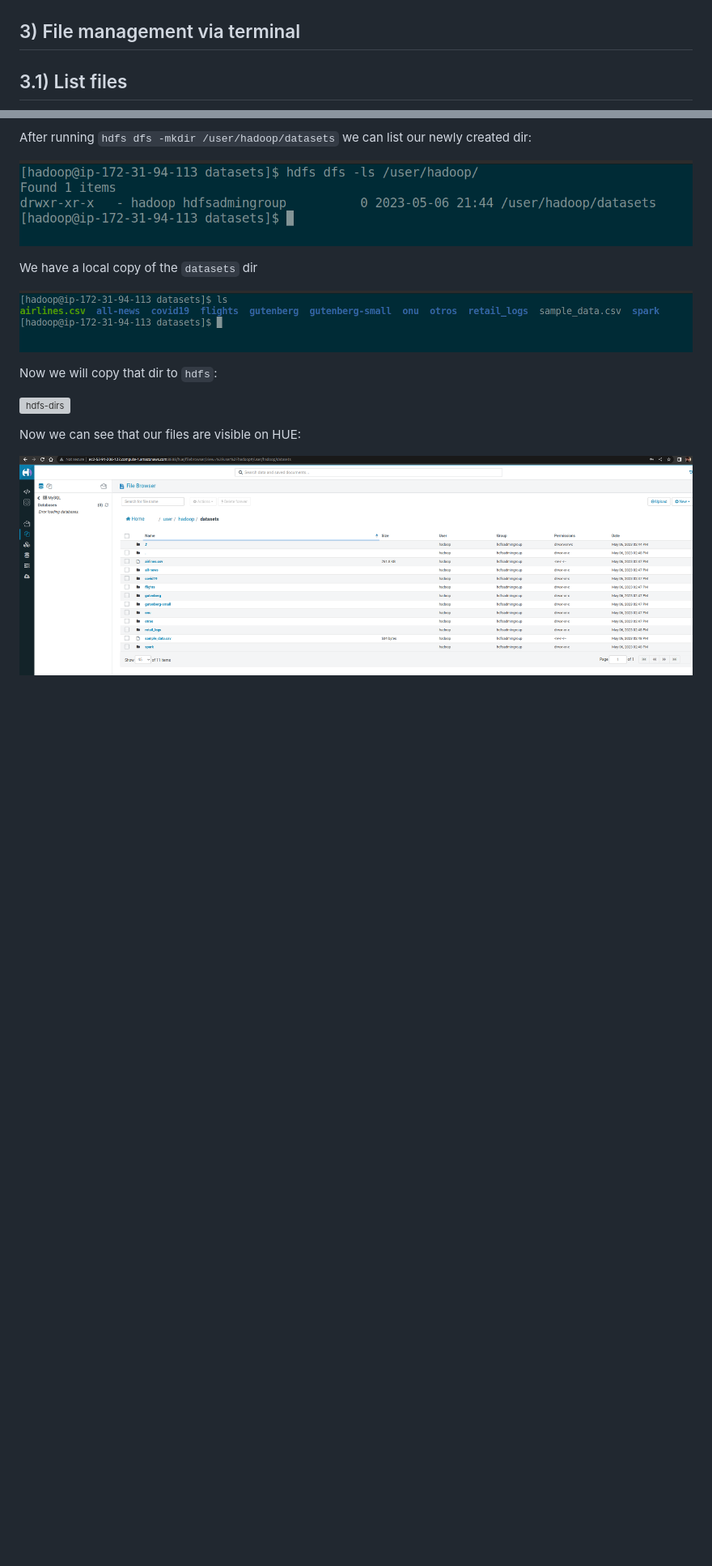
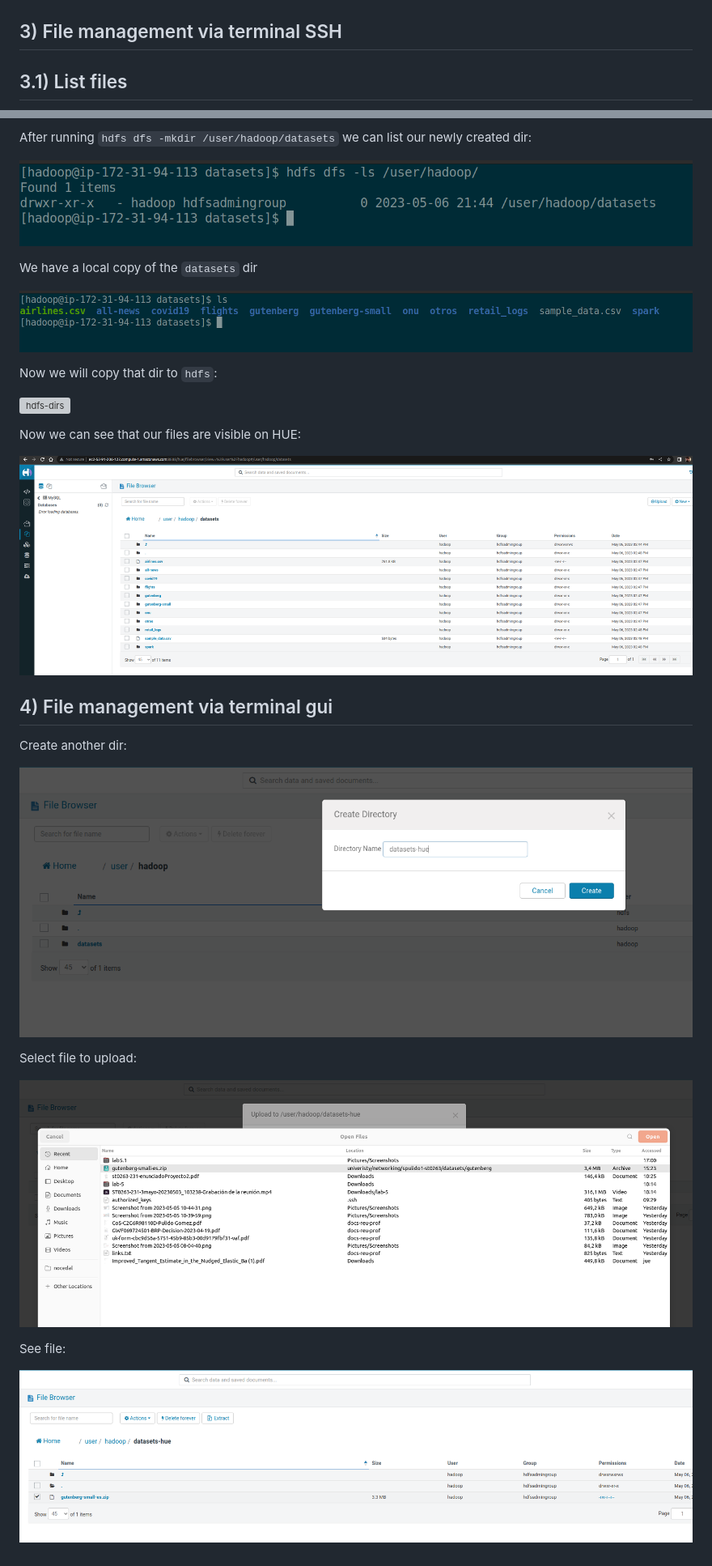
Before and after one commit to sebashack/spulido1-st0263, a Markdown page: lab5/README-52.md, 2 parts joined by grey strips. Shown: that part at 81% size. Rendered like a GitHub page; pictures changed too: lab5/assets/5.2/create-dir-hue.png (added), lab5/assets/5.2/file-uploaded.png (added), lab5/assets/5.2/hue-gui2.png (added); blank space fills up the shorter version; grey boxes are pictures that could not be loaded.

Commit message:
Add gui assets

```diff
--- a/lab5/README-52.md
+++ b/lab5/README-52.md
@@ -14,7 +14,7 @@ The cluster documentation was already documented [here](README-51.md).
 
 ![ssh](assets/5.2/ssh-connection.png)
 
-## 3) File management via terminal
+## 3) File management via terminal SSH
 
 ## 3.1) List files
 
@@ -40,5 +40,19 @@ Now we will copy that dir to `hdfs`:
 
 Now we can see that our files are visible on HUE:
 
+![hue-gui](assets/5.2/hue-gui2.png)
 
-![hue-gui](assets/5.2/hue-gui.png)
+
+## 4) File management via terminal gui
+
+Create another dir:
+
+![create-gui](assets/5.2/create-dir-hue.png)
+
+Select file to upload:
+
+![create-gui](assets/5.2/select_files.png)
+
+See file:
+
+![create-gui](assets/5.2/file-uploaded.png)
```
Also changed, not shown: lab5/assets/5.2/create-datasets-gui.png (renamed from lab5/assets/5.2/hue-gui.png).
